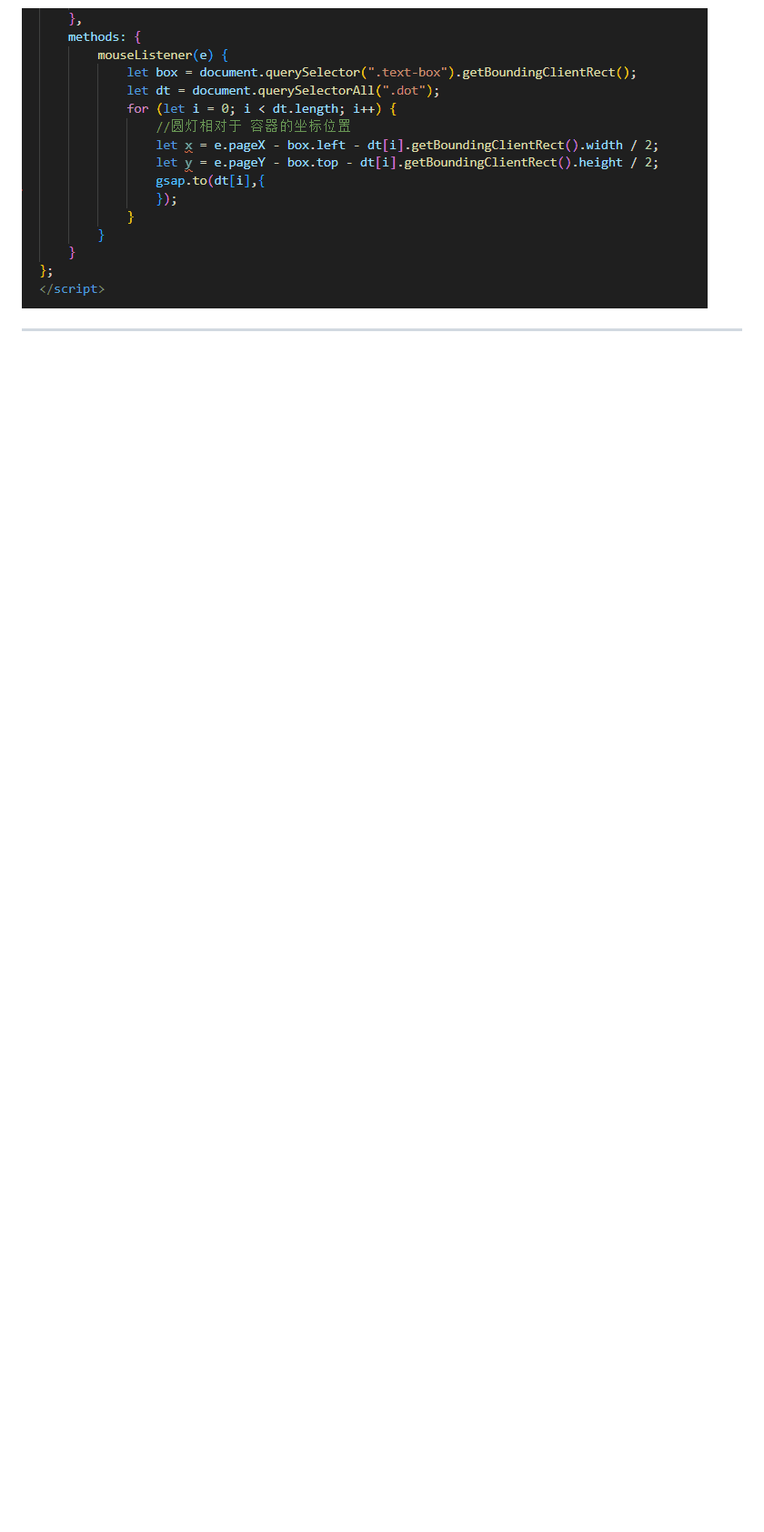
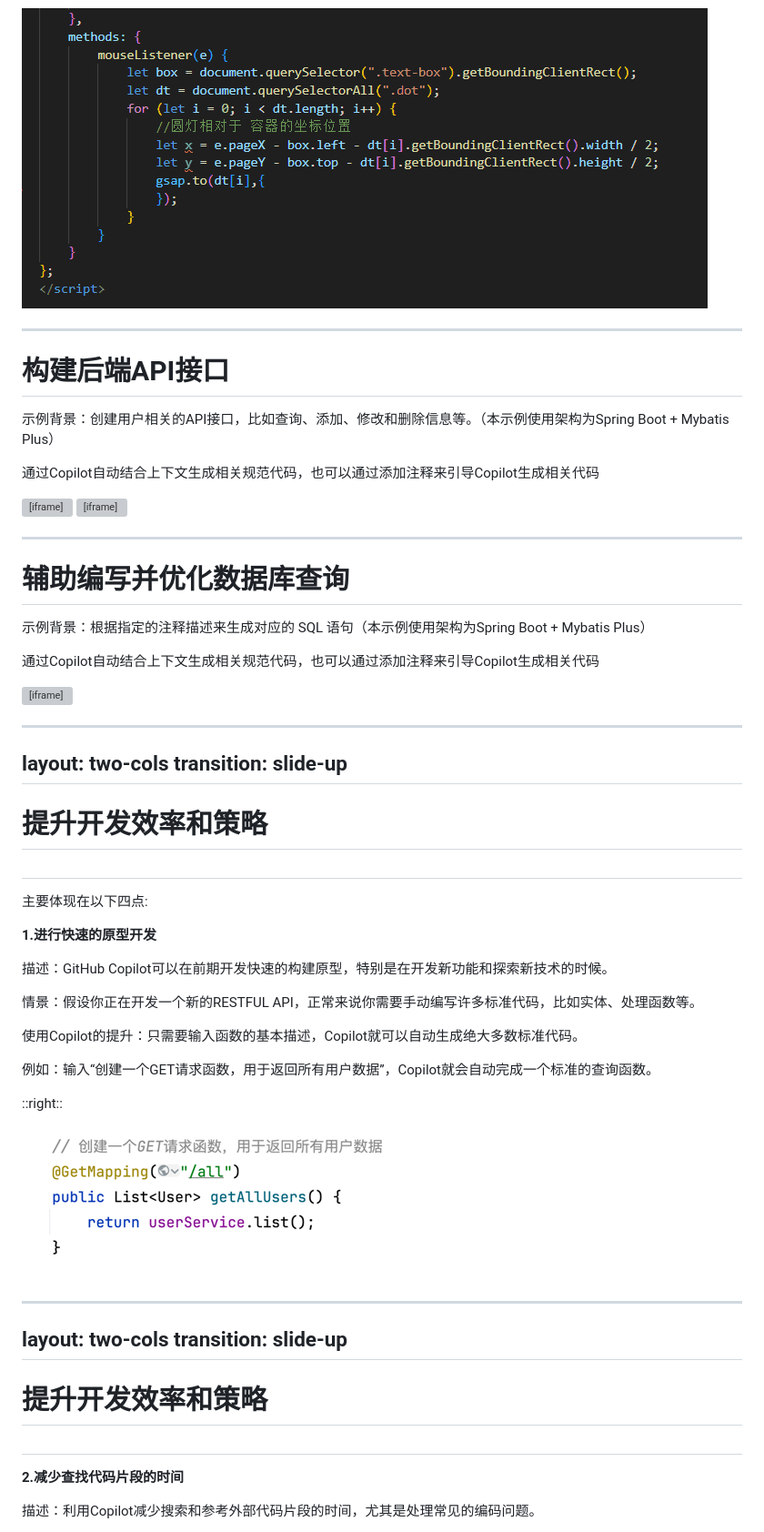
Before and after one commit to sunwenxu1997/slidev, a Markdown page: slides.md, the part around the change printed below. Shown: that part at 91% size. Rendered like a GitHub page; pictures changed too: pubilc/img1.png (added); blank space fills up the shorter version; grey boxes are pictures that could not be loaded.

```diff
--- a/slides.md
+++ b/slides.md
@@ -196,3 +196,68 @@ Copilot可以结合当前项目上下文，编写时会提前帮你 **预测**
 
 
 ---
+
+# 构建后端API接口
+
+示例背景：创建用户相关的API接口，比如查询、添加、修改和删除信息等。（本示例使用架构为Spring Boot + Mybatis Plus）
+
+通过Copilot自动结合上下文生成相关规范代码，也可以通过添加注释来引导Copilot生成相关代码
+
+<div class="video-flex">
+<iframe width="300" height="315" src="/pubilc/video1.mp4" frameborder="0" allowfullscreen ></iframe>
+<iframe width="300" height="315" src="/pubilc/video2.mp4" frameborder="0" allowfullscreen ></iframe>
+</div>
+
+<style>
+  .video-flex{
+    display: flex;
+    justify-content: space-around;
+  }
+</style>
+
+---
+
+# 辅助编写并优化数据库查询
+
+示例背景：根据指定的注释描述来生成对应的 SQL 语句（本示例使用架构为Spring Boot + Mybatis Plus）
+
+通过Copilot自动结合上下文生成相关规范代码，也可以通过添加注释来引导Copilot生成相关代码
+
+
+<iframe width="520" height="315" src="/pubilc/video3.mp4" frameborder="0" allowfullscreen class="m-auto"></iframe>
+
+---
+layout: two-cols
+transition: slide-up
+---
+
+# 提升开发效率和策略
+##
+
+主要体现在以下四点:
+
+**1.进行快速的原型开发**
+
+描述：GitHub Copilot可以在前期开发快速的构建原型，特别是在开发新功能和探索新技术的时候。
+
+情景：假设你正在开发一个新的RESTFUL API，正常来说你需要手动编写许多标准代码，比如实体、处理函数等。
+
+使用Copilot的提升：只需要输入函数的基本描述，Copilot就可以自动生成绝大多数标准代码。
+
+例如：输入“创建一个GET请求函数，用于返回所有用户数据”，Copilot就会自动完成一个标准的查询函数。
+
+::right::
+
+<img src="/pubilc/img1.png" class="m-15 mt-35">
+
+---
+layout: two-cols
+transition: slide-up
+---
+
+# 提升开发效率和策略
+##
+**2.减少查找代码片段的时间**
+
+描述：利用Copilot减少搜索和参考外部代码片段的时间，尤其是处理常见的编码问题。
+
```
Also changed, not shown: other parts of slides.md (+47 -0 lines), pubilc/img2.png (added), pubilc/img3.png (added), pubilc/img4.png (added), 3 other files.
